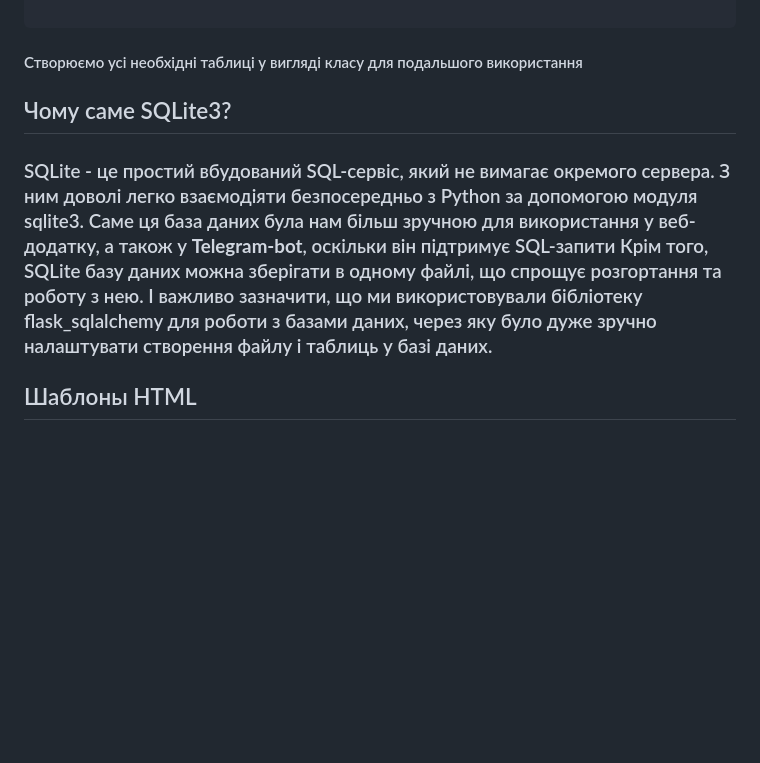
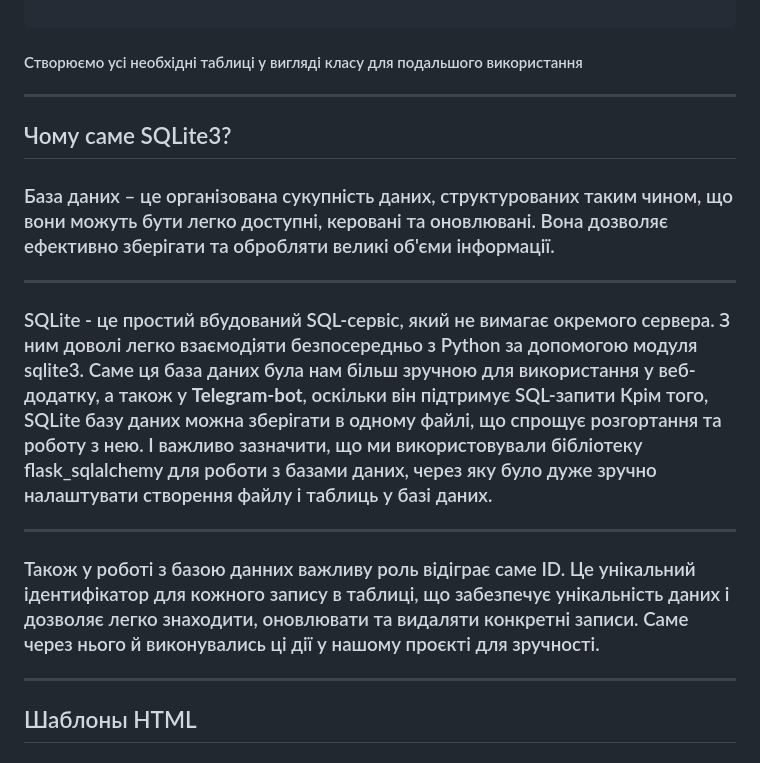
Before and after one commit to YuliiaKavunenko/shop_project, a Markdown page: README.md, the part around one of its changes. Rendered like a GitHub page; blank space fills up the shorter version.

````diff
--- a/README.md
+++ b/README.md
@@ -349,9 +509,14 @@ class Cart(db.Model):
 
 ```
 #### Створюємо усі необхідні таблиці у вигляді класу для подальшого використання
-
+___
 ## Чому саме SQLite3?
+### База даних – це організована сукупність даних, структурованих таким чином, що вони можуть бути легко доступні, керовані та оновлювані. Вона дозволяє ефективно зберігати та обробляти великі об'єми інформації.
+___
 ### SQLite - це простий вбудований SQL-сервіс, який не вимагає окремого сервера. З ним доволі легко взаємодіяти безпосередньо з Python за допомогою модуля sqlite3. Саме ця база даних була нам більш зручною для використання у веб-додатку, а також у __Telegram-bot__, оскільки він підтримує SQL-запити Крім того, SQLite базу даних можна зберігати в одному файлі, що спрощує розгортання та роботу з нею. І важливо зазначити, що ми використовували бібліотеку flask_sqlalchemy для роботи з базами даних, через яку було дуже зручно налаштувати створення файлу і таблиць у базі даних.
+___
+### Також у роботі з базою данних важливу роль відіграє саме ID. Це унікальний ідентифікатор для кожного запису в таблиці, що забезпечує унікальність даних і дозволяє легко знаходити, оновлювати та видаляти конкретні записи. Саме через нього й виконувались ці дії у нашому проєкті для зручності.
+___
 
 ## Шаблоны HTML
 ### Registration page:
````
Also changed, not shown: other parts of README.md (+162 -2 lines).
